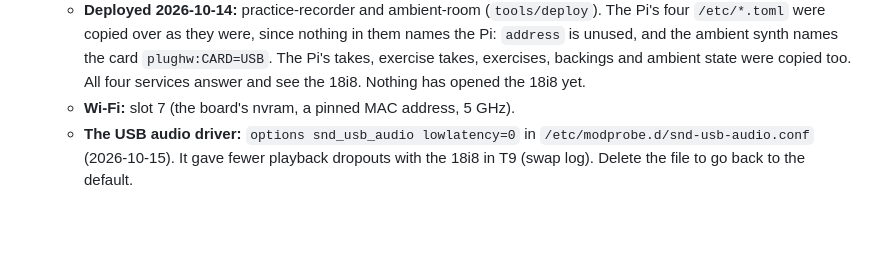
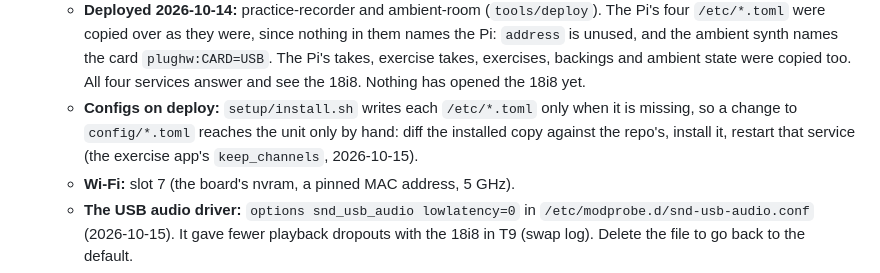
Before and after one commit to ragesoss/piano-recorder, a Markdown page: docs/components.md, the part around the change. Drawn GitHub-style; blank space fills up the shorter version.

Commit message:
Components: a config change needs its installed /etc copy updated by hand
Co-Authored-By: Claude Opus 5.5 <noreply@anthropic.com>
Claude-Session: https://claude.ai/code/session_01KjdiPztb93UzPduw2Aurdi

```diff
--- a/docs/components.md
+++ b/docs/components.md
@@ -363,6 +363,11 @@ yet.
     exercise takes, exercises, backings and ambient state were copied too.
     All four services answer and see the 18i8. Nothing has opened the
     18i8 yet.
+  - **Configs on deploy:** `setup/install.sh` writes each `/etc/*.toml`
+    only when it is missing, so a change to `config/*.toml` reaches the
+    unit only by hand: diff the installed copy against the repo's, install
+    it, restart that service (the exercise app's `keep_channels`,
+    2026-10-15).
   - **Wi-Fi:** slot 7 (the board's nvram, a pinned MAC address, 5 GHz).
   - **The USB audio driver:** `options snd_usb_audio lowlatency=0` in
     `/etc/modprobe.d/snd-usb-audio.conf` (2026-10-15). It gave fewer
```
